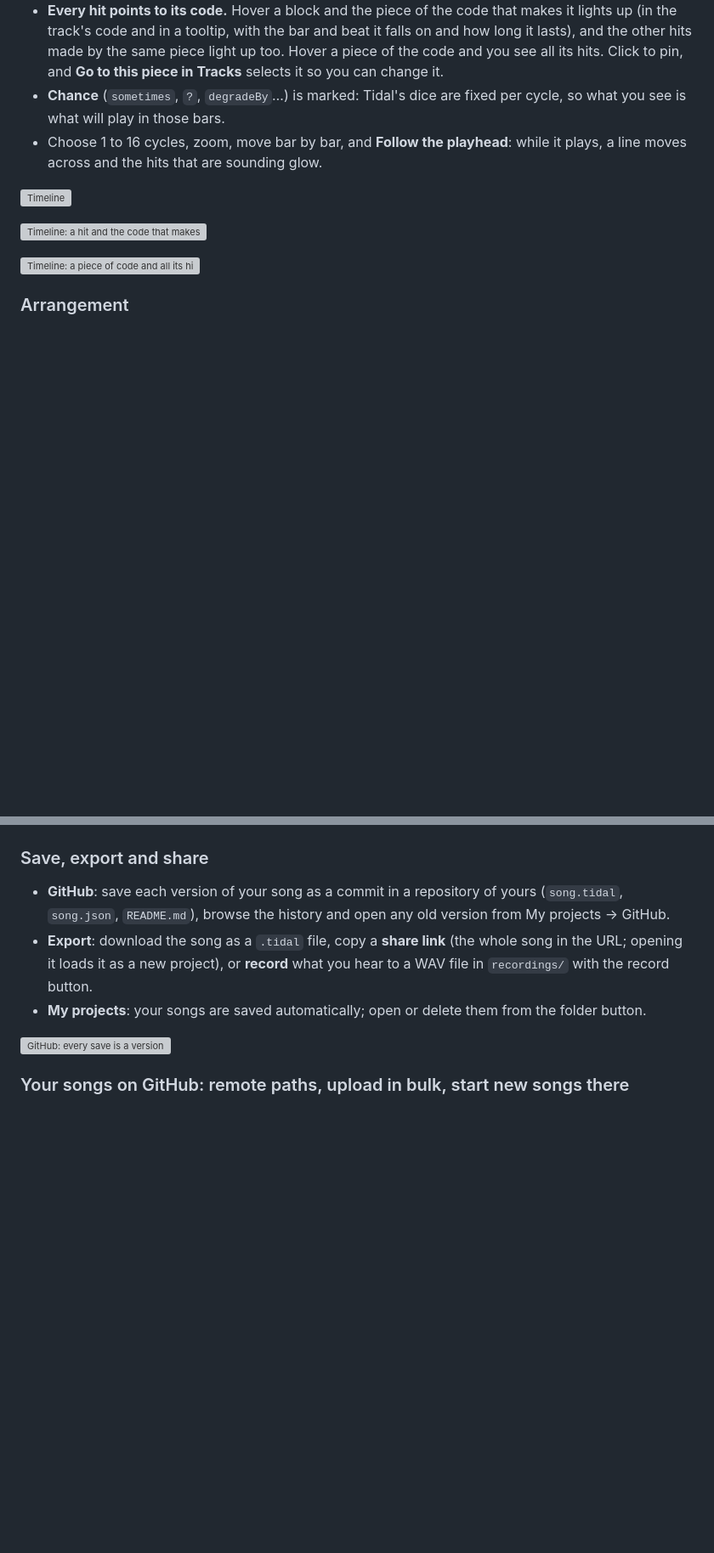
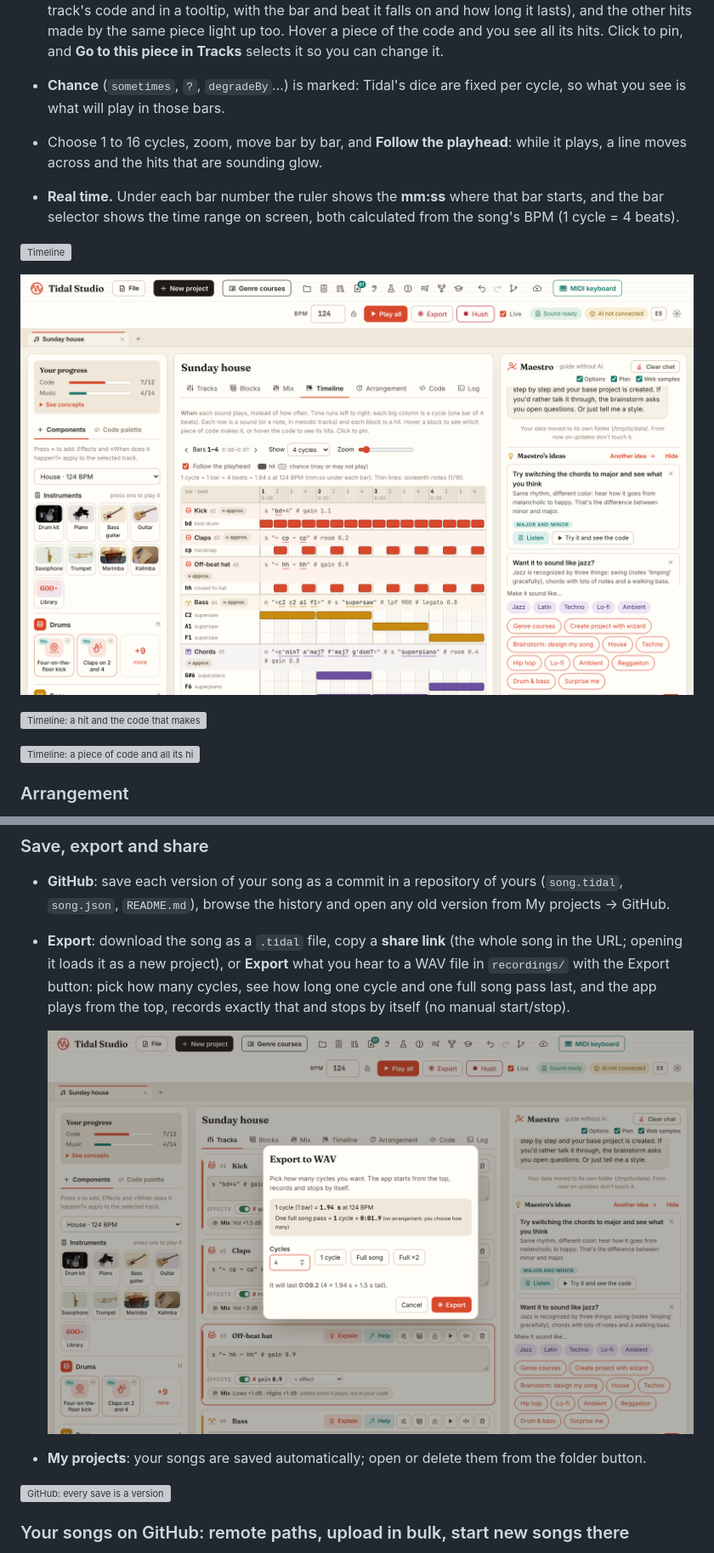
Before and after one commit to vsalesa/tidal-studio, a Markdown page: README.md, 2 parts joined by grey strips. Shown at 85% size. Drawn GitHub-style; pictures changed too: docs/screenshots/export.png (added), docs/screenshots/timeline-time.png (added); blank space fills up the shorter version; grey boxes are pictures that could not be loaded.

```diff
--- a/README.md
+++ b/README.md
@@ -440,7 +440,12 @@ piano roll. Each block is one hit and its length is how long it lasts.
 - Choose 1 to 16 cycles, zoom, move bar by bar, and **Follow the playhead**: while it plays, a line moves across and
   the hits that are sounding glow.
 
+- **Real time.** Under each bar number the ruler shows the **mm:ss** where that bar starts, and the bar selector shows the
+  time range on screen, both calculated from the song's BPM (1 cycle = 4 beats).
+
 ![Timeline](docs/screenshots/timeline.png)
+
+![Timeline with real time under each bar](docs/screenshots/timeline-time.png)
 
 ![Timeline: a hit and the code that makes it](docs/screenshots/timeline-event.png)
 
@@ -991,7 +996,9 @@ Plugging in a keyboard, headphones or a USB audio device used to leave the studi
 - **GitHub**: save each version of your song as a commit in a repository of yours (`song.tidal`, `song.json`,
   `README.md`), browse the history and open any old version from My projects → GitHub.
 - **Export**: download the song as a `.tidal` file, copy a **share link** (the whole song in the URL; opening it loads it
-  as a new project), or **record** what you hear to a WAV file in `recordings/` with the record button.
+  as a new project), or **Export** what you hear to a WAV file in `recordings/` with the Export button: pick how many cycles, see how long one cycle and one full song pass last, and the app plays from the top, records exactly that and stops by itself (no manual start/stop).
+
+  ![Export dialog](docs/screenshots/export.png)
 - **My projects**: your songs are saved automatically; open or delete them from the folder button.
 
 ![GitHub: every save is a version](docs/screenshots/github-versions.png)
```
Also changed, not shown: other parts of README.md (+1 -0 lines), README.es.md (+9 -1 lines), packaging/RELEASE_NOTES.md (+11 -1 lines), docs/screenshots/es/exportar.png (added), docs/screenshots/es/linea-de-tiempo-tiempo.png (added), 11 other files.
